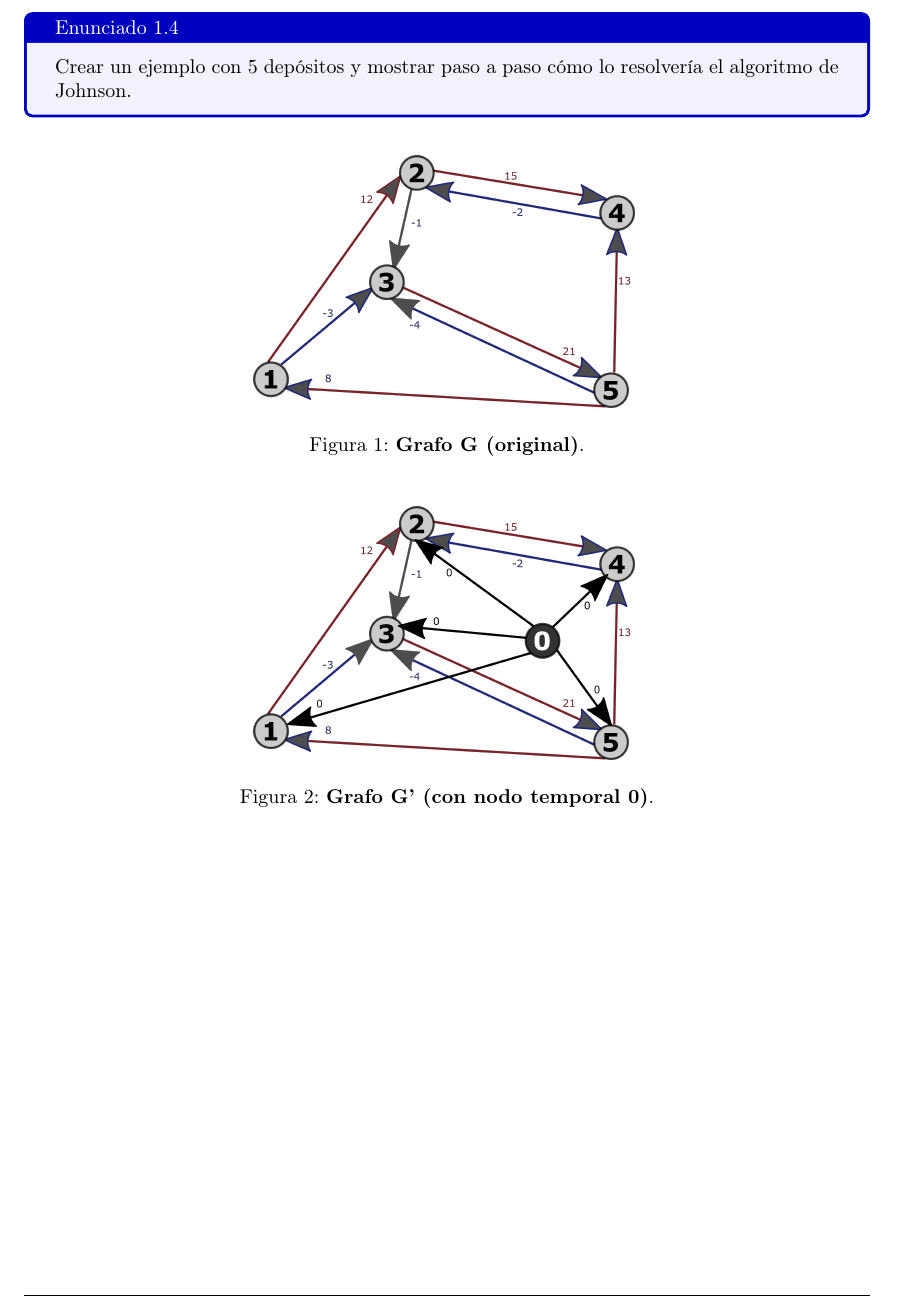
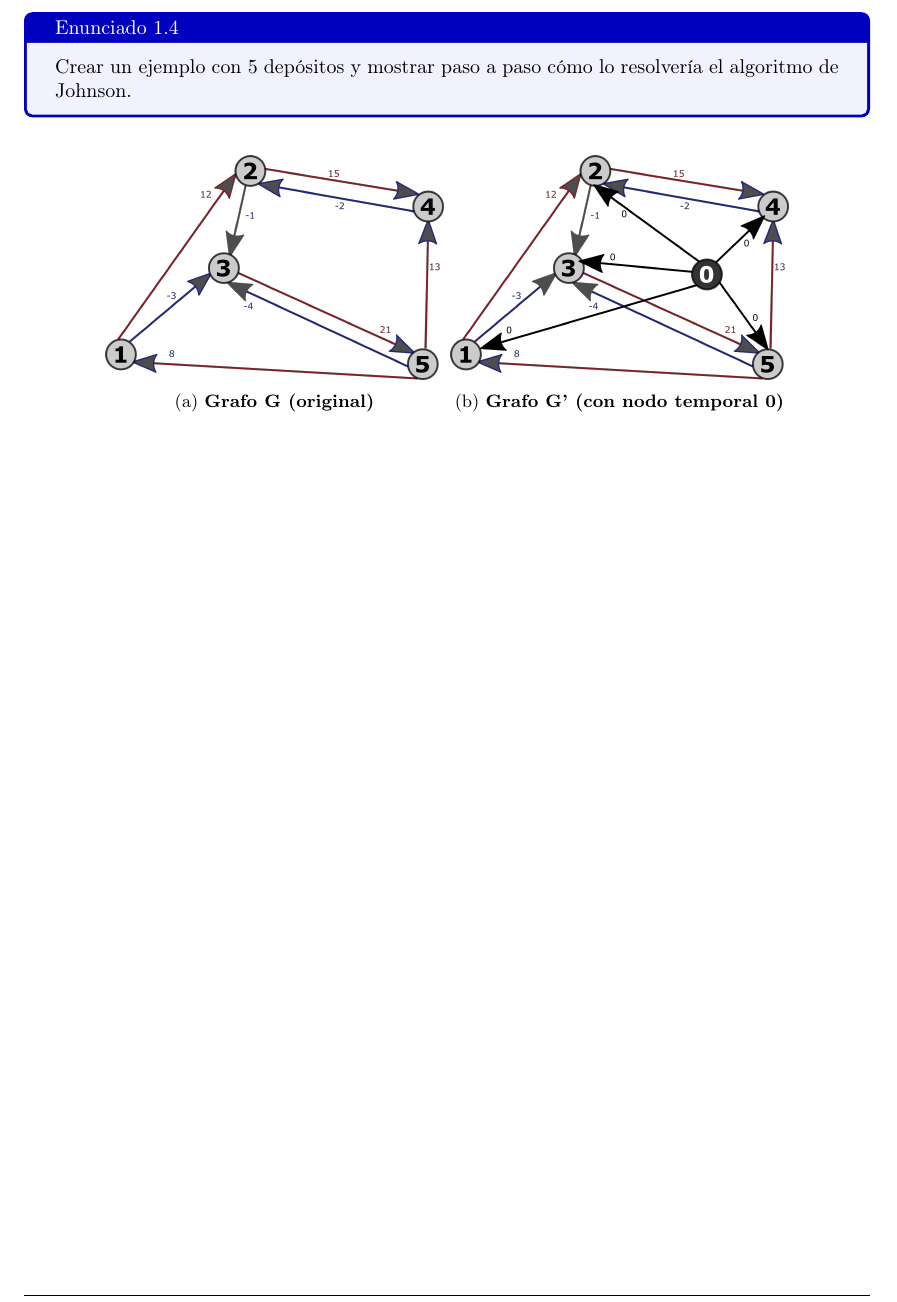
Before and after one commit to lemingsen/7529tp2, a LaTeX document (informe/tp2_grupo404.tex, which reads informe/src/resol1_5.tex): part of page 8 of 14, cut so that both start at the same text. Compiled offline with pdfLaTeX.

Commit message:
Poniendo los dos grafos en una misma figura, uno al lado del otro

```diff
--- a/informe/src/resol1_5.tex
+++ b/informe/src/resol1_5.tex
@@ -1,18 +1,17 @@
 \documentclass[../tp2_grupo404.tex]{subfiles}
+
 \graphicspath{{\subfix{../out/}}}
 
 \begin{document}
 
 \begin{figure}[H]
     \centering
-    \includegraphics[width=0.45\textwidth,angle=0,origin=c]{out/ford/ford1A.png}
-    \caption{\label{fig:grafoG}\textbf{Grafo G (original)}.}
-\end{figure}
-
-\begin{figure}[H]
-    \centering
-    \includegraphics[width=0.45\textwidth,angle=0,origin=c]{out/ford/ford1B.png}
-    \caption{\label{fig:grafoG_prima}\textbf{Grafo G' (con nodo temporal 0)}.}
+    \subcaptionbox
+        {\label{fig:grafoG}\textbf{Grafo G (original)}}
+        {\includegraphics[width=0.4\linewidth,angle=0,origin=c]{out/ford/ford1A.png}}
+    \subcaptionbox
+        {\label{fig:grafoG_prima}\textbf{Grafo G' (con nodo temporal 0)}}
+        {\includegraphics[width=0.4\linewidth,angle=0,origin=c]{out/ford/ford1B.png}}
 \end{figure}
 
 \end{document}
--- a/informe/tp2_grupo404.tex
+++ b/informe/tp2_grupo404.tex
@@ -5,6 +5,8 @@
 \usepackage{bookmark}
 \usepackage{booktabs}
 \usepackage{cancel}
+\usepackage{caption}
+\usepackage{subcaption}
 \usepackage{fancyhdr}
 \usepackage{fancyvrb,newverbs,xcolor} % Para lcverbatim
 \usepackage[spanish]{babel}
```
Also changed, not shown: informe/tp2_grupo404.pdf.
